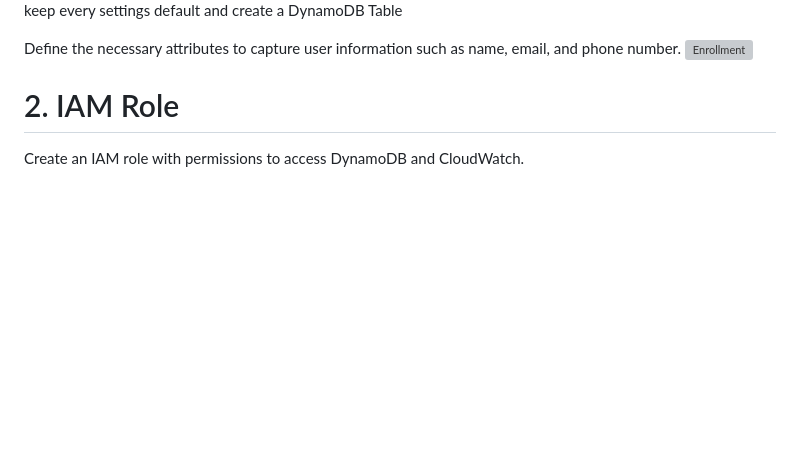
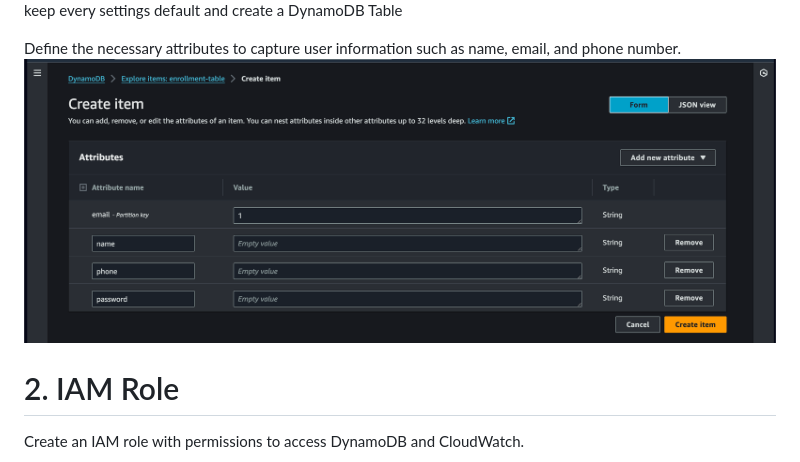
Before and after one commit to UgbabeMark/Serverless-Enrollment-Form, a Markdown page: README.md, the part around the change. Rendered like a GitHub page; blank space fills up the shorter version; grey boxes are pictures that could not be loaded.

```diff
--- a/README.md
+++ b/README.md
@@ -37,7 +37,7 @@ Create a DynamoDB table to store the submitted form data.
 keep every settings default and create a DynamoDB Table
 
 Define the necessary attributes to capture user information such as name, email, and phone number.
-![Enrollment](dynamo-att.png)
+![Enrollment](Dynamo-att.png)
 
 # 2. IAM Role
 Create an IAM role with permissions to access DynamoDB and CloudWatch.
```
